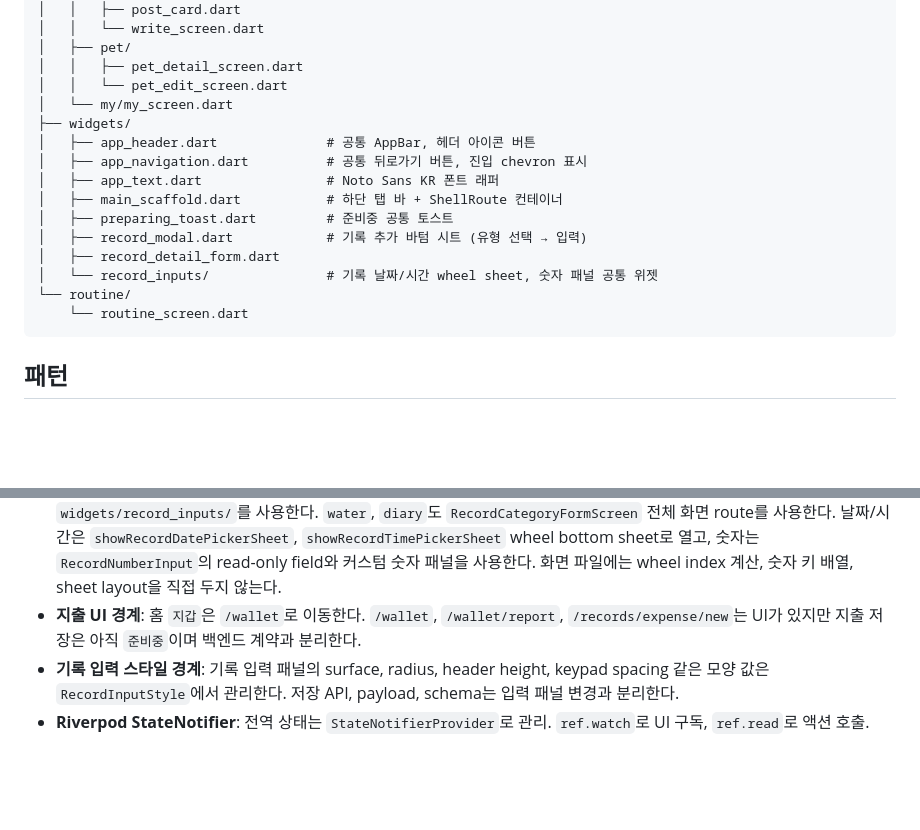
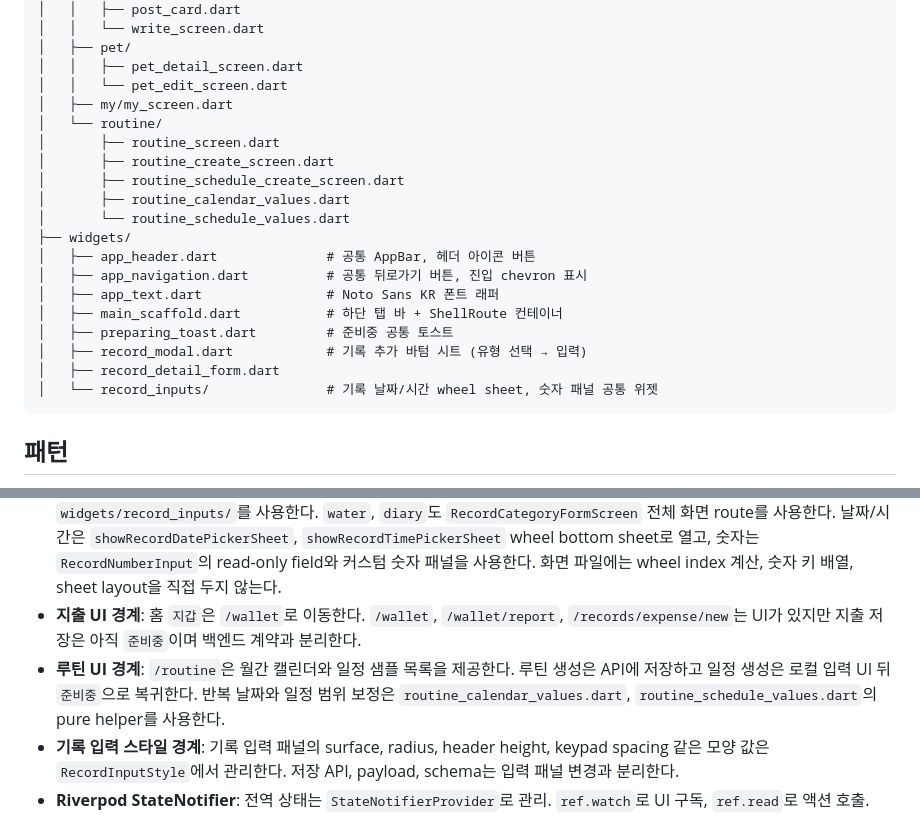
Before and after one commit to minyeophan/formypet, a Markdown page: docs/ARCHITECTURE.md, 2 parts joined by grey strips. GitHub-like rendering; blank space fills up the shorter version.

````diff
--- a/docs/ARCHITECTURE.md
+++ b/docs/ARCHITECTURE.md
@@ -56,7 +56,13 @@ lib/
 │   ├── pet/
 │   │   ├── pet_detail_screen.dart
 │   │   └── pet_edit_screen.dart
-│   └── my/my_screen.dart
+│   ├── my/my_screen.dart
+│   └── routine/
+│       ├── routine_screen.dart
+│       ├── routine_create_screen.dart
+│       ├── routine_schedule_create_screen.dart
+│       ├── routine_calendar_values.dart
+│       └── routine_schedule_values.dart
 ├── widgets/
 │   ├── app_header.dart              # 공통 AppBar, 헤더 아이콘 버튼
 │   ├── app_navigation.dart          # 공통 뒤로가기 버튼, 진입 chevron 표시
@@ -66,8 +72,6 @@ lib/
 │   ├── record_modal.dart            # 기록 추가 바텀 시트 (유형 선택 → 입력)
 │   ├── record_detail_form.dart
 │   └── record_inputs/               # 기록 날짜/시간 wheel sheet, 숫자 패널 공통 위젯
-└── routine/
-    └── routine_screen.dart
 ```
 
 ## 패턴
@@ -77,6 +81,7 @@ lib/
 - **AppHeader 사용 범위**: 기본 화면 헤더는 `AppHeader`를 우선 사용하고, 뒤로가기가 필요하면 `showBackButton/onBack` 경로를 사용한다. 헤더 우측 원형 아이콘 버튼은 `AppHeaderIconButton`을 재사용한다.
 - **기록 입력 패널**: `RecordTypeGrid`에서 진입하는 `MealRecordScreen`, `RecordCategoryFormScreen`의 날짜/시간/숫자 입력은 `widgets/record_inputs/`를 사용한다. `water`, `diary`도 `RecordCategoryFormScreen` 전체 화면 route를 사용한다. 날짜/시간은 `showRecordDatePickerSheet`, `showRecordTimePickerSheet` wheel bottom sheet로 열고, 숫자는 `RecordNumberInput`의 read-only field와 커스텀 숫자 패널을 사용한다. 화면 파일에는 wheel index 계산, 숫자 키 배열, sheet layout을 직접 두지 않는다.
 - **지출 UI 경계**: 홈 `지갑`은 `/wallet`로 이동한다. `/wallet`, `/wallet/report`, `/records/expense/new`는 UI가 있지만 지출 저장은 아직 `준비중`이며 백엔드 계약과 분리한다.
+- **루틴 UI 경계**: `/routine`은 월간 캘린더와 일정 샘플 목록을 제공한다. 루틴 생성은 API에 저장하고 일정 생성은 로컬 입력 UI 뒤 `준비중`으로 복귀한다. 반복 날짜와 일정 범위 보정은 `routine_calendar_values.dart`, `routine_schedule_values.dart`의 pure helper를 사용한다.
 - **기록 입력 스타일 경계**: 기록 입력 패널의 surface, radius, header height, keypad spacing 같은 모양 값은 `RecordInputStyle`에서 관리한다. 저장 API, payload, schema는 입력 패널 변경과 분리한다.
 - **Riverpod StateNotifier**: 전역 상태는 `StateNotifierProvider`로 관리. `ref.watch`로 UI 구독, `ref.read`로 액션 호출.
 
````
Also changed, not shown: docs/CONTEXT.md (+8 -7 lines), docs/FRONTEND_STATUS.md (+6 -3 lines).
